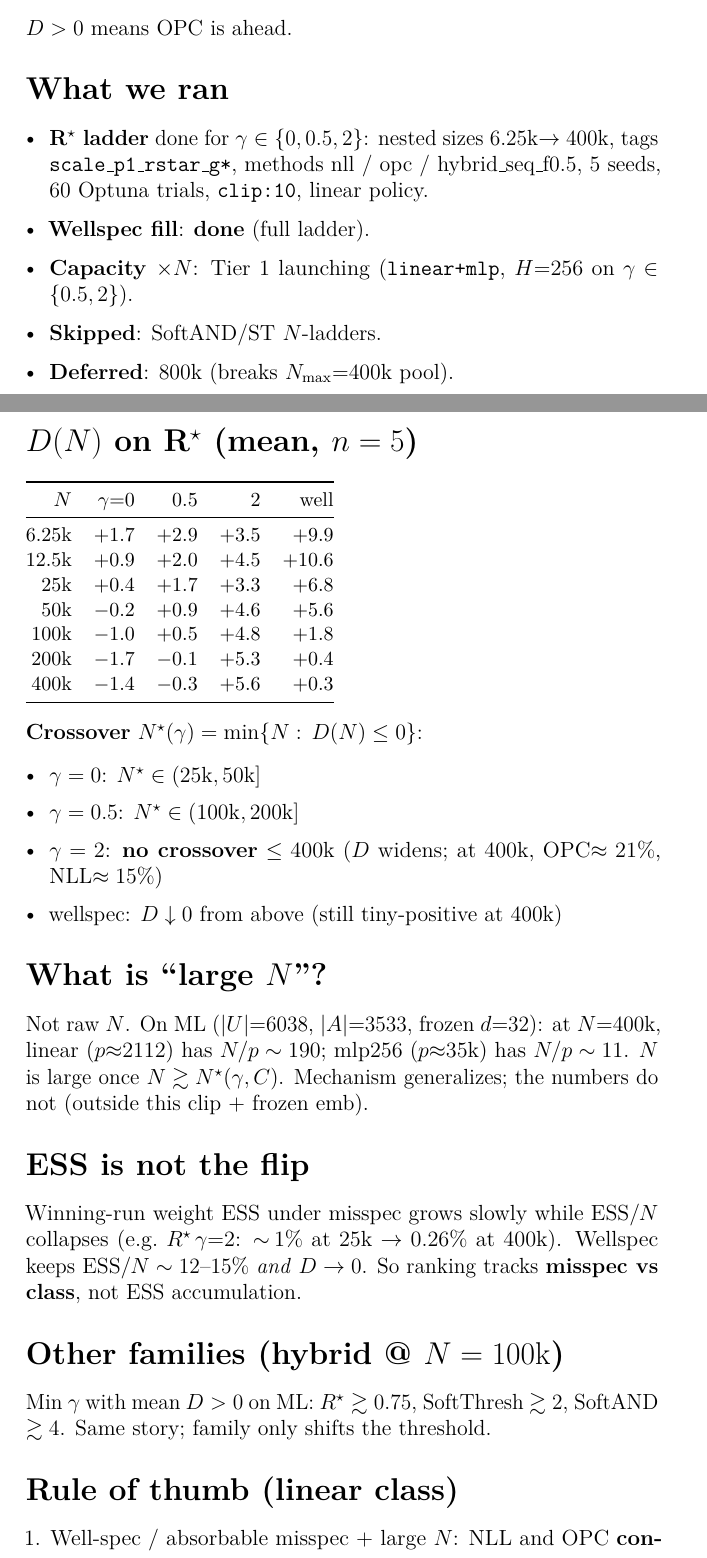
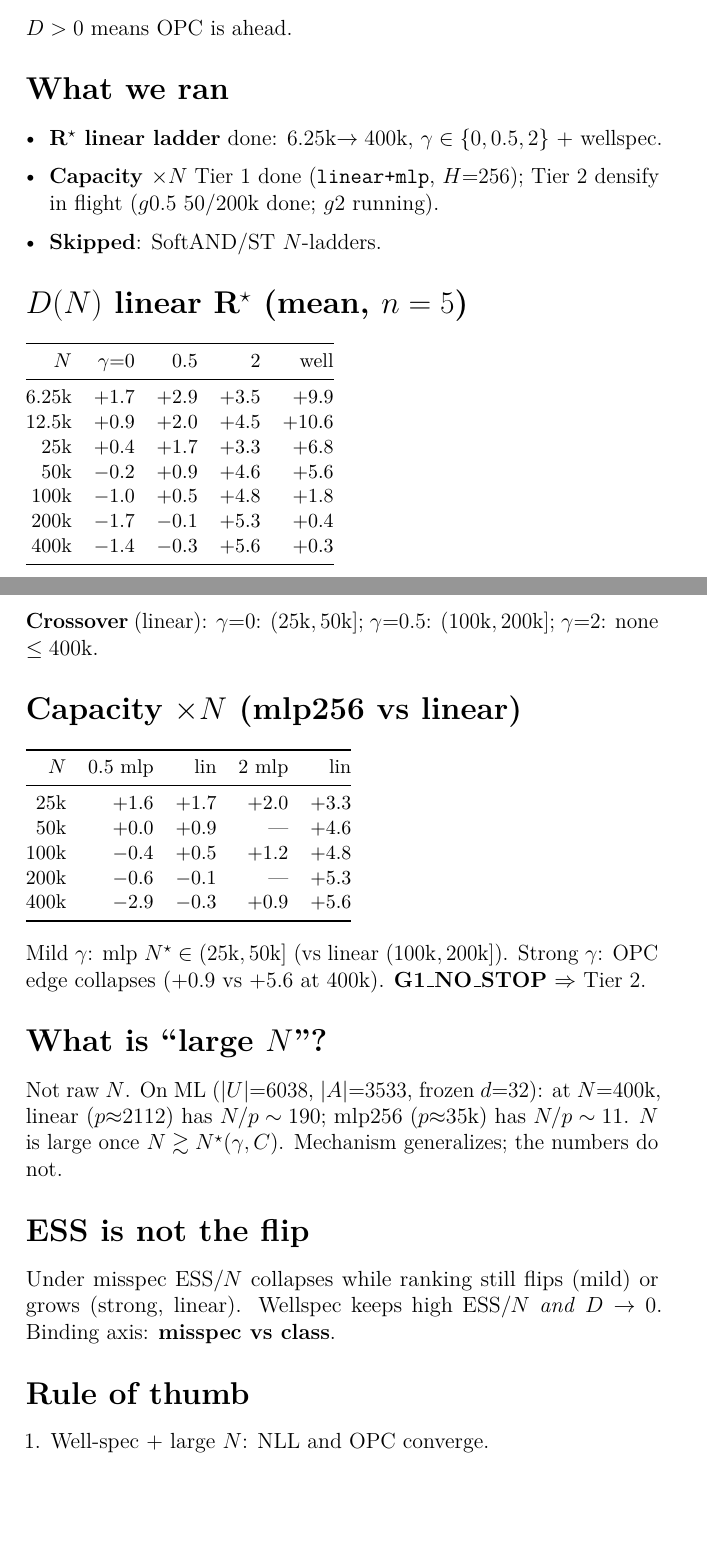
Before and after one commit to TauRoeed/OPC, a LaTeX document (artifacts/full_study/misspec_experiment/NOTE_ess_opc_usability.tex): two parts of pages 1 and 2 of 3 before the commit and two parts of pages 1 and 2 of 2 after it, joined at a grey line, cut so that both start at the same text, the shorter picture padded with empty space. Compiled offline with pdfLaTeX.

Commit message:
Refresh ESS/OPC note with capacity×N Tier1+densify results.
Document mlp256 N★ shift, strong-γ edge collapse, and Tier2 progress; update locked protocol.

Co-authored-by: Cursor <cursoragent@cursor.com>
Co-authored-by: TauRoeed <TauRoeed@users.noreply.github.com>

```diff
--- a/artifacts/full_study/misspec_experiment/NOTE_ess_opc_usability.tex
+++ b/artifacts/full_study/misspec_experiment/NOTE_ess_opc_usability.tex
@@ -18,7 +18,7 @@
 \setlength{\parindent}{0pt}
 
 \title{\textbf{ESS and OPC usability under misspec}\\[0.25em]
-\large MovieLens scaling fill --- practical note}
+\large MovieLens scaling + capacity --- practical note}
 \author{OPC project}
 \date{2026-11-25 (Europe/Rome)}
 
@@ -44,20 +44,16 @@ $D>0$ means OPC is ahead.
 
 \section*{What we ran}
 \begin{itemize}
-\item \textbf{R$^\star$ ladder} done for $\gamma\in\{0,0.5,2\}$:
-  nested sizes $6.25$k$\to 400$k,
-  tags \texttt{scale\_p1\_rstar\_g*},
-  methods nll / opc / hybrid\_seq\_f0.5,
-  5 seeds, 60 Optuna trials,
-  \texttt{clip:10}, linear policy.
-\item \textbf{Wellspec fill}: \textbf{done} (full ladder).
-\item \textbf{Capacity $\times N$}: Tier~1 launching
-  (\texttt{linear+mlp}, $H{=}256$ on $\gamma\in\{0.5,2\}$).
+\item \textbf{R$^\star$ linear ladder} done:
+  $6.25$k$\to 400$k, $\gamma\in\{0,0.5,2\}$ + wellspec.
+\item \textbf{Capacity $\times N$} Tier~1 done
+  (\texttt{linear+mlp}, $H{=}256$);
+  Tier~2 densify in flight
+  ($g0.5$ 50/200k done; $g2$ running).
 \item \textbf{Skipped}: SoftAND/ST $N$-ladders.
-\item \textbf{Deferred}: $800$k (breaks $N_{\max}{=}400$k pool).
 \end{itemize}
 
-\section*{$D(N)$ on R$^\star$ (mean, $n=5$)}
+\section*{$D(N)$ linear R$^\star$ (mean, $n=5$)}
 {\small
 \begin{tabular}{@{}r rrrr@{}}
 \toprule
@@ -74,14 +70,31 @@ $N$ & $\gamma{=}0$ & $0.5$ & $2$ & well \\
 \end{tabular}}
 
 \medskip
-\textbf{Crossover} $N^\star(\gamma)=\min\{N:\,D(N)\le 0\}$:
-\begin{itemize}
-\item $\gamma=0$: $N^\star\in(25\mathrm{k},50\mathrm{k}]$
-\item $\gamma=0.5$: $N^\star\in(100\mathrm{k},200\mathrm{k}]$
-\item $\gamma=2$: \textbf{no crossover} $\le 400\mathrm{k}$
-  ($D$ widens; at 400k, OPC$\approx 21\%$, NLL$\approx 15\%$)
-\item wellspec: $D\downarrow 0$ from above (still tiny-positive at 400k)
-\end{itemize}
+\textbf{Crossover} (linear):
+$\gamma{=}0$: $(25\mathrm{k},50\mathrm{k}]$;
+$\gamma{=}0.5$: $(100\mathrm{k},200\mathrm{k}]$;
+$\gamma{=}2$: none $\le 400\mathrm{k}$.
+
+\section*{Capacity $\times N$ (mlp256 vs linear)}
+{\small
+\begin{tabular}{@{}r rr rr@{}}
+\toprule
+$N$ & $0.5$ mlp & lin & $2$ mlp & lin \\
+\midrule
+25k  & $+1.6$ & $+1.7$ & $+2.0$ & $+3.3$ \\
+50k  & $+0.0$ & $+0.9$ & --- & $+4.6$ \\
+100k & $-0.4$ & $+0.5$ & $+1.2$ & $+4.8$ \\
+200k & $-0.6$ & $-0.1$ & --- & $+5.3$ \\
+400k & $-2.9$ & $-0.3$ & $+0.9$ & $+5.6$ \\
+\bottomrule
+\end{tabular}}
+
+\medskip
+Mild $\gamma$: mlp $N^\star\in(25\mathrm{k},50\mathrm{k}]$
+(vs linear $(100\mathrm{k},200\mathrm{k}]$).
+Strong $\gamma$: OPC edge collapses
+($+0.9$ vs $+5.6$ at 400k).
+\textbf{G1\_NO\_STOP} $\Rightarrow$ Tier~2.
 
 \section*{What is ``large $N$''?}
 Not raw $N$. On ML ($|U|{=}6038$, $|A|{=}3533$,
@@ -89,26 +102,15 @@ frozen $d{=}32$): at $N{=}400$k,
 linear ($p{\approx}2112$) has $N/p\sim 190$;
 mlp256 ($p{\approx}35$k) has $N/p\sim 11$.
 $N$ is large once $N\gtrsim N^\star(\gamma,C)$.
-Mechanism generalizes; the numbers do not
-(outside this clip $+$ frozen emb).
+Mechanism generalizes; the numbers do not.
 
 \section*{ESS is not the flip}
-Winning-run weight ESS under misspec grows slowly while
-$\mathrm{ESS}/N$ collapses (e.g.\ $R^\star\,\gamma{=}2$:
-$\sim\!1\%$ at 25k $\to$ $0.26\%$ at 400k).
-Wellspec keeps $\mathrm{ESS}/N\sim 12$--$15\%$ \emph{and}
-$D\to 0$.
-So ranking tracks \textbf{misspec vs class}, not ESS accumulation.
+Under misspec $\mathrm{ESS}/N$ collapses while
+ranking still flips (mild) or grows (strong, linear).
+Wellspec keeps high $\mathrm{ESS}/N$ \emph{and} $D\to 0$.
+Binding axis: \textbf{misspec vs class}.
 
-\section*{Other families (hybrid @ $N=100\mathrm{k}$)}
-Min $\gamma$ with mean $D>0$ on ML:
-$R^\star\gtrsim 0.75$, SoftThresh $\gtrsim 2$, SoftAND $\gtrsim 4$.
-Same story; family only shifts the threshold.
-
-\section*{Rule of thumb (linear class)}
+\section*{Rule of thumb}
 \begin{enumerate}
-\item Well-spec / absorbable misspec $+$ large $N$:
-  NLL and OPC \textbf{converge}.
-\item Slight misspec ($R^\star\,\gamma\approx 0.5$):
-  OPC helps at small $N$, then the gap shrinks / crosses.
-\item Strong misspec ($R^\star\,\gamma\gtrsim 2$):
+\item Well-spec $+$ large $N$: NLL and OPC converge.
+\item Mild misspec: OPC helps early; crossover
```
Also changed, not shown: artifacts/full_study/misspec_experiment/NOTE_ess_opc_usability.md (+39 -29 lines), artifacts/full_study/misspec_experiment/PROTOCOL_LOCKED_capacity_x_N.md (+6 -2 lines), artifacts/full_study/misspec_experiment/NOTE_ess_opc_usability.pdf, artifacts/full_study/misspec_experiment/NOTE_ess_opc_usability.tex (17 more changed lines).
